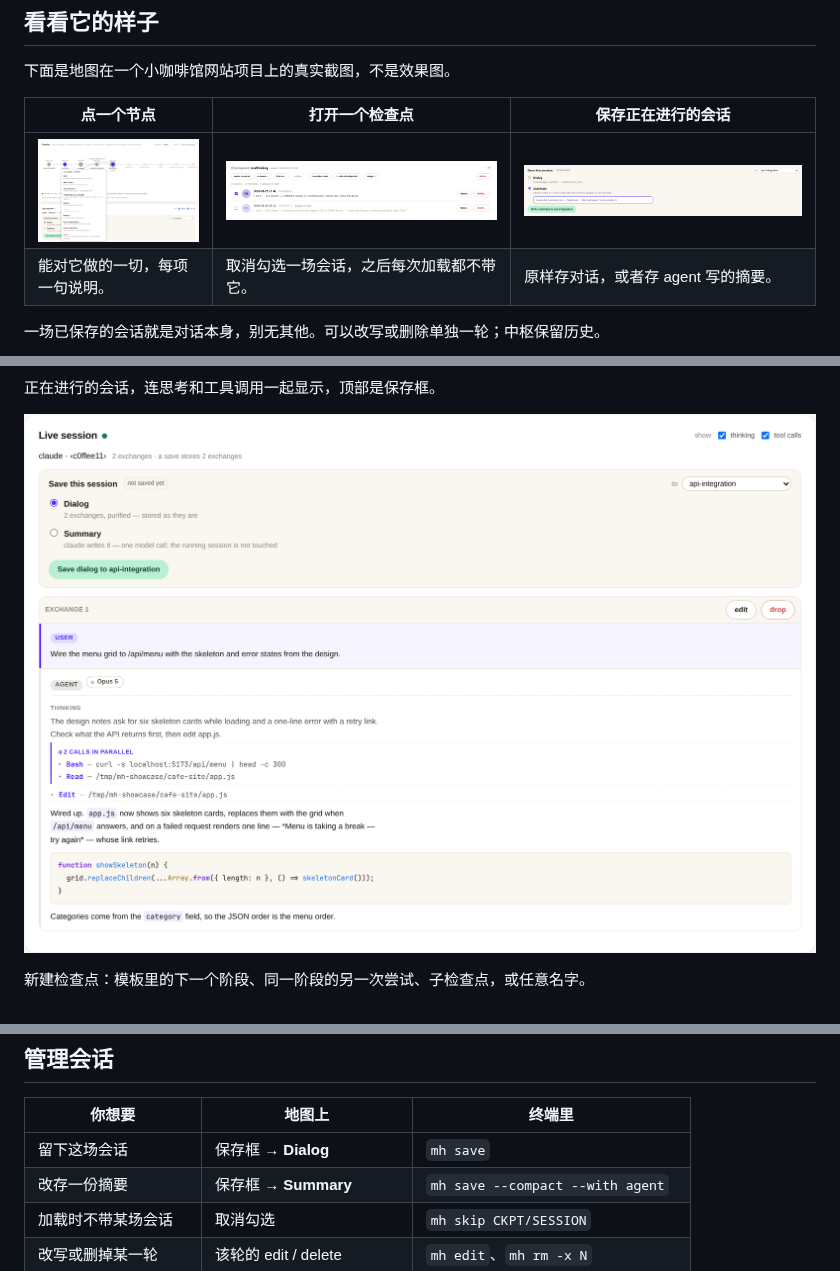
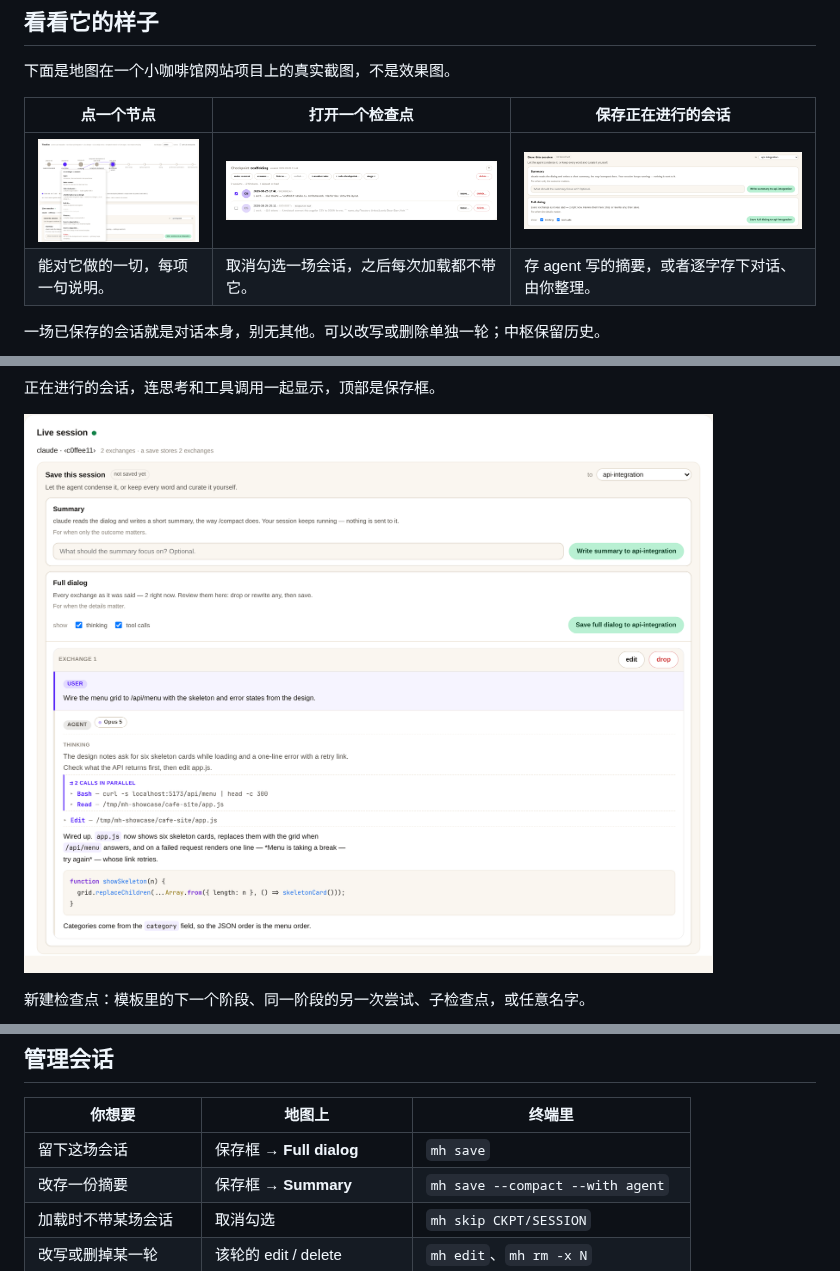
Before and after one commit to solknight48/memoryhub, a Markdown page: README.zh.md, 3 parts joined by grey strips. GitHub-like rendering; pictures changed too: docs/img/checkpoint.png, docs/img/live.png, docs/img/node-menu.png.

```diff
--- a/README.zh.md
+++ b/README.zh.md
@@ -35,8 +35,8 @@ Linux 或 macOS · git ≥ 2.32 · Python ≥ 3.12 · 已发布到 [PyPI](https:
 
 | 点一个节点 | 打开一个检查点 | 保存正在进行的会话 |
 |---|---|---|
-| ![节点菜单：打开、设为当前、子检查点、再来一次、链接、重命名、删除](https://raw.githubusercontent.com/solknight48/memoryhub/main/docs/img/node-menu.png) | ![一个检查点的会话；其中一场取消了勾选，加载时跳过](https://raw.githubusercontent.com/solknight48/memoryhub/main/docs/img/checkpoint.png) | ![保存框：对话还是摘要，存到哪个检查点](https://raw.githubusercontent.com/solknight48/memoryhub/main/docs/img/save-box.png) |
-| 能对它做的一切，每项一句说明。 | 取消勾选一场会话，之后每次加载都不带它。 | 原样存对话，或者存 agent 写的摘要。 |
+| ![节点菜单：打开、设为当前、子检查点、再来一次、链接、重命名、删除](https://raw.githubusercontent.com/solknight48/memoryhub/main/docs/img/node-menu.png) | ![一个检查点的会话；其中一场取消了勾选，加载时跳过](https://raw.githubusercontent.com/solknight48/memoryhub/main/docs/img/checkpoint.png) | ![保存框：摘要还是完整对话，存到哪个检查点](https://raw.githubusercontent.com/solknight48/memoryhub/main/docs/img/save-box.png) |
+| 能对它做的一切，每项一句说明。 | 取消勾选一场会话，之后每次加载都不带它。 | 存 agent 写的摘要，或者逐字存下对话、由你整理。 |
 
 一场已保存的会话就是对话本身，别无其他。可以改写或删除单独一轮；中枢保留历史。
 
@@ -91,7 +91,7 @@ mh ui                         # 打开地图
 
 | 你想要 | 地图上 | 终端里 |
 |---|---|---|
-| 留下这场会话 | 保存框 → **Dialog** | `mh save` |
+| 留下这场会话 | 保存框 → **Full dialog** | `mh save` |
 | 改存一份摘要 | 保存框 → **Summary** | `mh save --compact --with agent` |
 | 加载时不带某场会话 | 取消勾选 | `mh skip CKPT/SESSION` |
 | 改写或删掉某一轮 | 该轮的 edit / delete | `mh edit`、`mh rm -x N` |
```
Also changed, not shown: CHANGELOG.md (+28 -0 lines), README.md (+3 -3 lines), docs/img/map.png, 5 other files.
